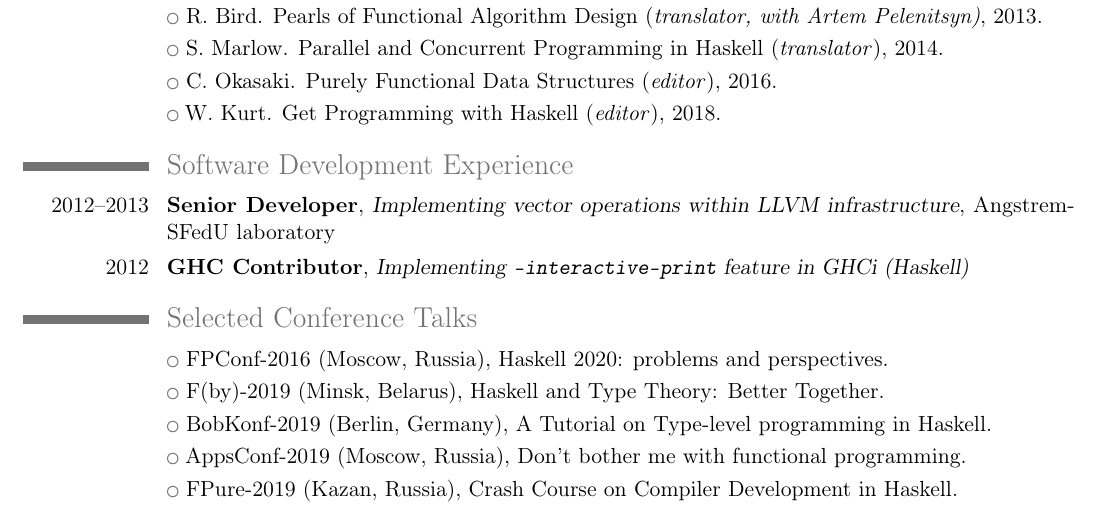
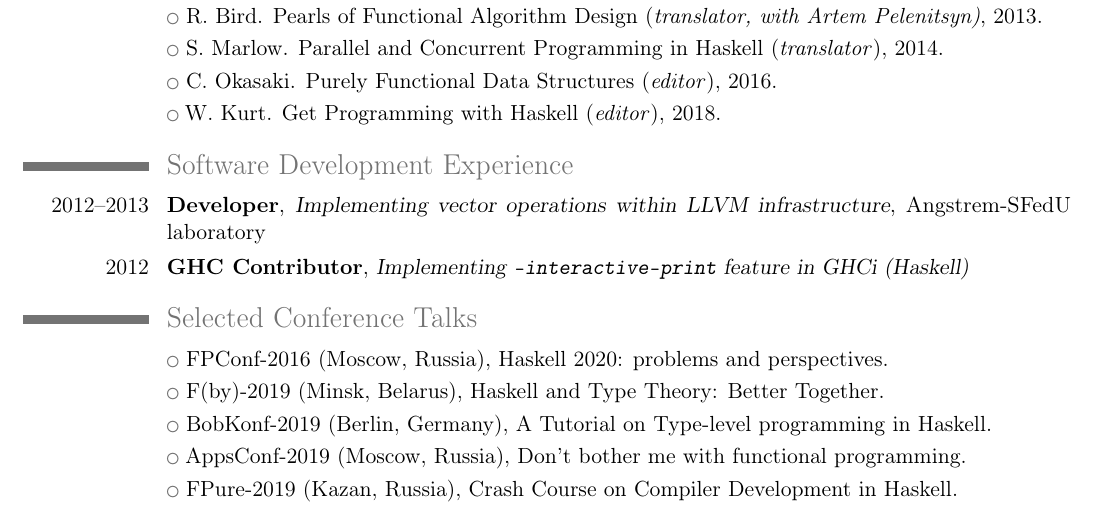
Before and after one commit to bravit/cv, a LaTeX CV (CV-bragilevsky.tex): part of page 2 of 2, cut so that both start at the same text. Compiled offline with pdfLaTeX.

Commit message:
remove Senior title

```diff
--- a/CV-bragilevsky.tex
+++ b/CV-bragilevsky.tex
@@ -92,7 +92,7 @@ Past Courses: Abstract Algebra, Category Theory, Web/XML-technologies, Computer
 \cvlistitem{W. Kurt. Get Programming with Haskell (\emph{editor}), 2018.}
 
 \section{Software Development Experience}
-\cventry{2012--2013}{Senior Developer}{Implementing vector operations within LLVM infrastructure}{Angstrem-SFedU laboratory}{}{}
+\cventry{2012--2013}{Developer}{Implementing vector operations within LLVM infrastructure}{Angstrem-SFedU laboratory}{}{}
 \cventry{2012}{GHC Contributor}{Implementing \texttt{-interactive-print} feature in GHCi (Haskell)}{}{}{}
 
 \section{Selected Conference Talks}
```
Also changed, not shown: CV-bragilevsky.pdf.
